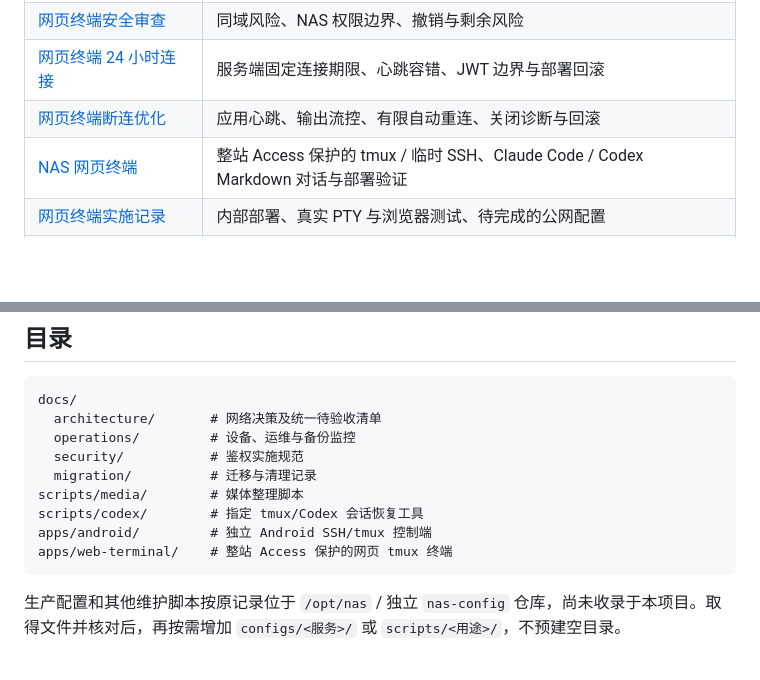
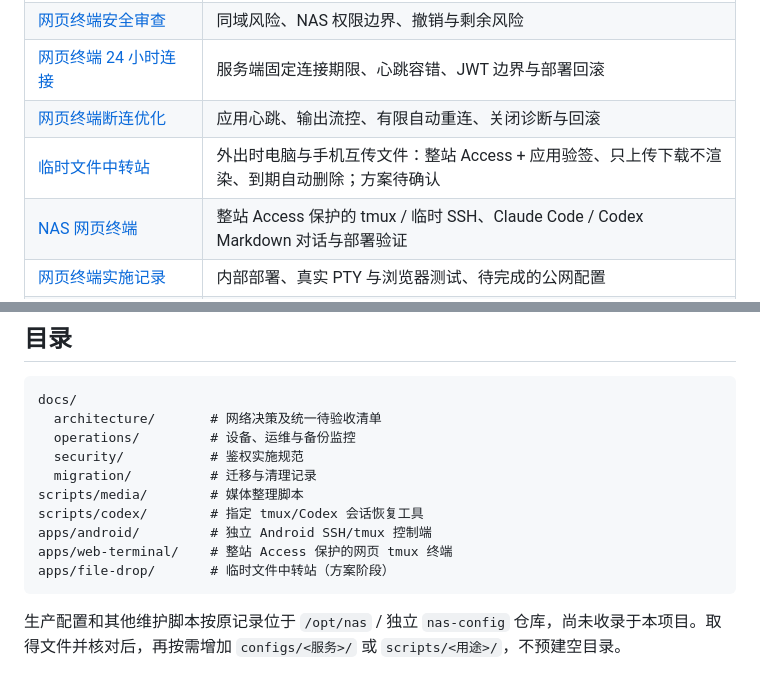
Before and after one commit to jds5/nas, a Markdown page: README.md, 2 parts joined by grey strips. Drawn GitHub-style; blank space fills up the shorter version.

````diff
--- a/README.md
+++ b/README.md
@@ -58,6 +58,7 @@
 | [网页终端安全审查](docs/security/WEB_TERMINAL_SECURITY_REVIEW.md) | 同域风险、NAS 权限边界、撤销与剩余风险 |
 | [网页终端 24 小时连接](docs/operations/2026-10-07-网页终端24小时连接.md) | 服务端固定连接期限、心跳容错、JWT 边界与部署回滚 |
 | [网页终端断连优化](docs/operations/2026-10-07-网页终端断连排查与优化.md) | 应用心跳、输出流控、有限自动重连、关闭诊断与回滚 |
+| [临时文件中转站](apps/file-drop/README.md) | 外出时电脑与手机互传文件：整站 Access + 应用验签、只上传下载不渲染、到期自动删除；方案待确认 |
 | [NAS 网页终端](apps/web-terminal/README.md) | 整站 Access 保护的 tmux / 临时 SSH、Claude Code / Codex Markdown 对话与部署验证 |
 | [网页终端实施记录](docs/operations/2026-09-29-NAS网页终端.md) | 内部部署、真实 PTY 与浏览器测试、待完成的公网配置 |
 | [手机外网连接与 SSH 配置](docs/operations/手机外网连接与SSH密钥配置.md) | 本机连接信息、手机专用密钥、公网入口与 key-only 步骤 |
@@ -79,6 +80,7 @@ scripts/media/        # 媒体整理脚本
 scripts/codex/        # 指定 tmux/Codex 会话恢复工具
 apps/android/         # 独立 Android SSH/tmux 控制端
 apps/web-terminal/    # 整站 Access 保护的网页 tmux 终端
+apps/file-drop/       # 临时文件中转站（方案阶段）
 ```
 
 生产配置和其他维护脚本按原记录位于 `/opt/nas` / 独立 `nas-config` 仓库，尚未收录于本项目。取得文件并核对后，再按需增加 `configs/<服务>/` 或 `scripts/<用途>/`，不预建空目录。
````
Also changed, not shown: AGENTS.md (+2 -0 lines), apps/file-drop/README.md (added, +127 -0 lines).
